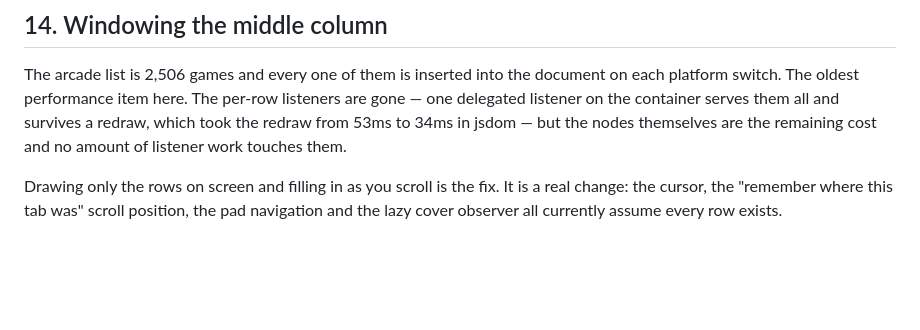
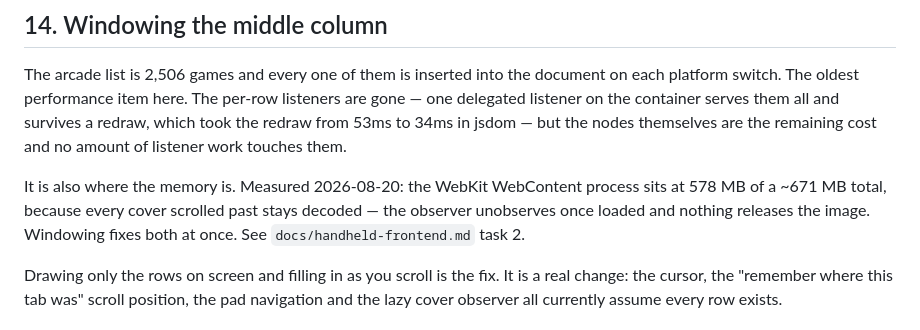
Before and after one commit to mizaimao/romm-desktop, a Markdown page: docs/parked.md, the part around the change. Rendered like a GitHub page; blank space fills up the shorter version.

Commit message:
docs: frontend rewrite preparation

```diff
--- a/docs/parked.md
+++ b/docs/parked.md
@@ -161,6 +161,11 @@ delegated listener on the container serves them all and survives a redraw,
 which took the redraw from 53ms to 34ms in jsdom — but the nodes themselves are
 the remaining cost and no amount of listener work touches them.
 
+It is also where the memory is. Measured 2026-08-20: the WebKit WebContent
+process sits at 578 MB of a ~671 MB total, because every cover scrolled past
+stays decoded — the observer unobserves once loaded and nothing releases the
+image. Windowing fixes both at once. See `docs/handheld-frontend.md` task 2.
+
 Drawing only the rows on screen and filling in as you scroll is the fix. It is
 a real change: the cursor, the "remember where this tab was" scroll position,
 the pad navigation and the lazy cover observer all currently assume every row
```
Also changed, not shown: docs/handheld-frontend.md (added, +182 -0 lines).
